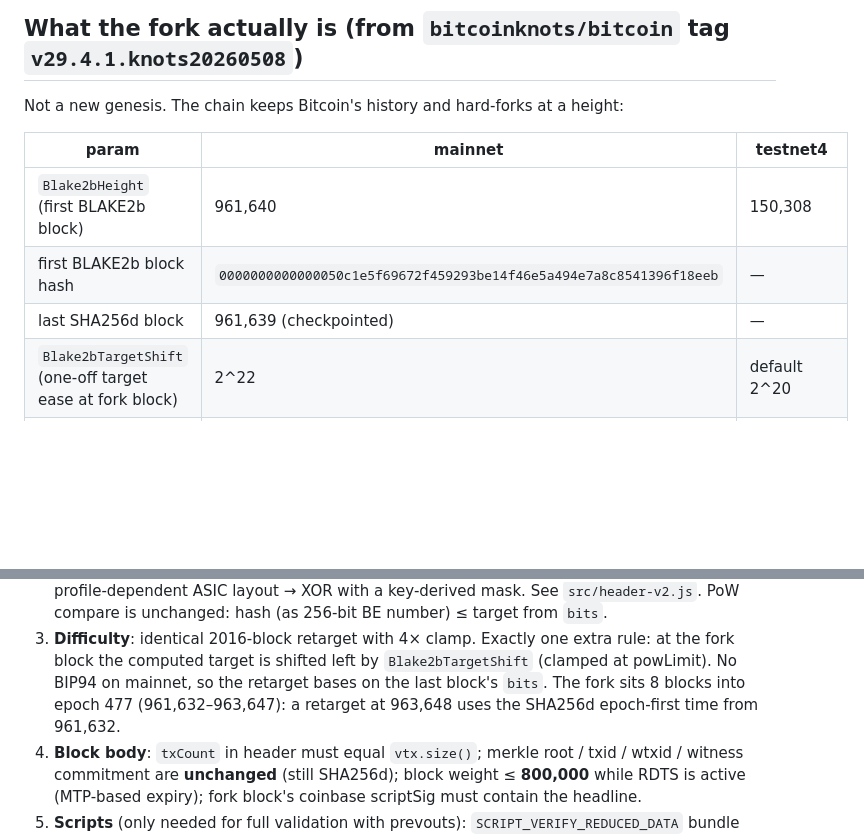
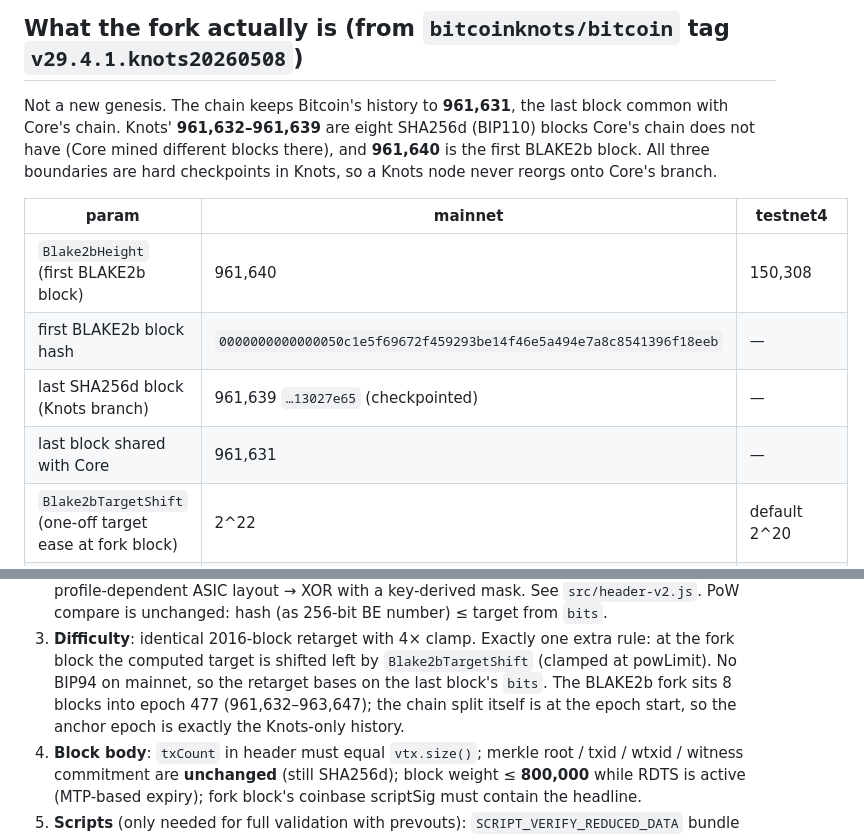
Before and after one commit to play-grounds/knots, a Markdown page: PLAN.md, 2 parts joined by grey strips. Drawn GitHub-style; blank space fills up the shorter version.

Commit message:
Plan: chain split is at 961,632; 961,632-961,639 are Knots-only SHA256d blocks

```diff
--- a/PLAN.md
+++ b/PLAN.md
@@ -7,13 +7,17 @@ headers self-certified in the tab, blocks fetched and re-validated in a Worker).
 
 ## What the fork actually is (from `bitcoinknots/bitcoin` tag `v29.4.1.knots20260508`)
 
-Not a new genesis. The chain keeps Bitcoin's history and hard-forks at a height:
+Not a new genesis. The chain keeps Bitcoin's history to **961,631**, the last block common with
+Core's chain. Knots' **961,632–961,639** are eight SHA256d (BIP110) blocks Core's chain does not
+have (Core mined different blocks there), and **961,640** is the first BLAKE2b block. All three
+boundaries are hard checkpoints in Knots, so a Knots node never reorgs onto Core's branch.
 
 | param | mainnet | testnet4 |
 |---|---|---|
 | `Blake2bHeight` (first BLAKE2b block) | 961,640 | 150,308 |
 | first BLAKE2b block hash | `0000000000000050c1e5f69672f459293be14f46e5a494e7a8c8541396f18eeb` | — |
-| last SHA256d block | 961,639 (checkpointed) | — |
+| last SHA256d block (Knots branch) | 961,639 `…13027e65` (checkpointed) | — |
+| last block shared with Core | 961,631 | — |
 | `Blake2bTargetShift` (one-off target ease at fork block) | 2^22 | default 2^20 |
 | RDTS window (800 kWU cap + reduced-data script rules) | from fork until parent MTP ≥ 2027-09-01 | until 2026-10-13 |
 | required coinbase headline in fork block | `8-30 NYPost Deride And Conquer` | — |
@@ -31,8 +35,8 @@ Consensus changes that matter to a light validator, in the order the engine meet
 3. **Difficulty**: identical 2016-block retarget with 4× clamp. Exactly one extra rule: at
    the fork block the computed target is shifted left by `Blake2bTargetShift` (clamped at powLimit).
    No BIP94 on mainnet, so the retarget bases on the last block's `bits`.
-   The fork sits 8 blocks into epoch 477 (961,632–963,647): a retarget at 963,648 uses the
-   SHA256d epoch-first time from 961,632.
+   The BLAKE2b fork sits 8 blocks into epoch 477 (961,632–963,647); the chain split itself is at
+   the epoch start, so the anchor epoch is exactly the Knots-only history.
 4. **Block body**: `txCount` in header must equal `vtx.size()`; merkle root / txid / wtxid /
    witness commitment are **unchanged** (still SHA256d); block weight ≤ **800,000** while RDTS
    is active (MTP-based expiry); fork block's coinbase scriptSig must contain the headline.
```
